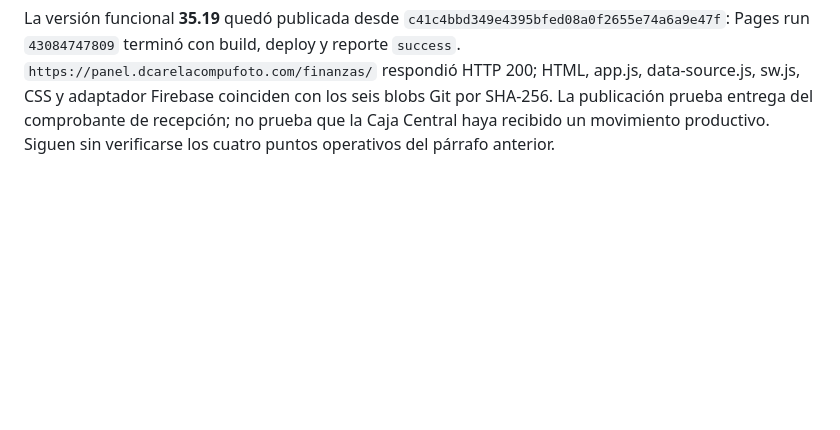
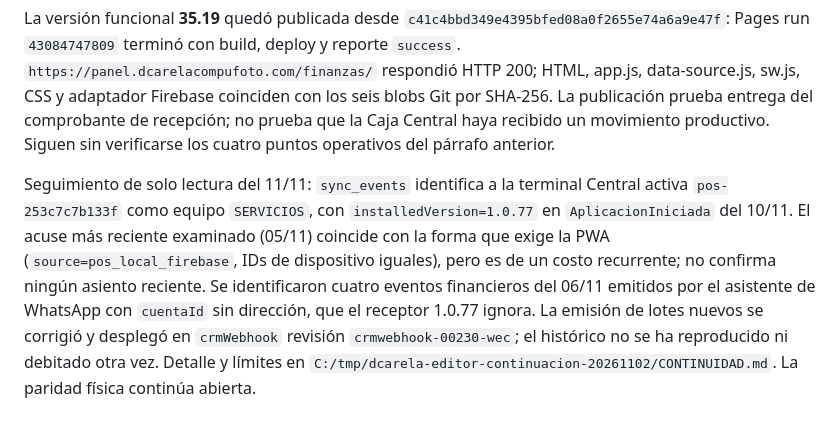
Before and after one commit to erickcarela58-star/dcarela-panel, a Markdown page: CONTINUIDAD.md, the part around the change. Rendered like a GitHub page; blank space fills up the shorter version.

Commit message:
docs(finanzas): vincular terminal Central y webhook contable

```diff
--- a/CONTINUIDAD.md
+++ b/CONTINUIDAD.md
@@ -259,3 +259,5 @@ El dueño señaló correctamente que v35.18 no demuestra la integración complet
 La PWA candidata consulta bajo demanda el acuse en el detalle de cada movimiento originado en el panel. Solo informa «recibido» si sucursal, tipo de evento, ID original, ID del movimiento, fuente POS y dispositivo coinciden; sin acuse dice «no observado» y una consulta saturada queda inconclusa. La búsqueda no carga esos eventos al abrir todas las pantallas, para evitar lecturas recurrentes. No modifica Caja, saldos, movimientos ni permisos. Pruebas del nuevo lector: 11/11. Suite completa con Auth/Firestore Emulator `demo-dcarela-finanzas`: 437/437, cero fallos/omisiones. **Aún faltan** una escritura autorizada observada en el Firebase real, el acuse de la terminal Central activa, la comparación de centavos Caja/CRM/PWA y Safari físico. No se hizo una escritura productiva para probar.
 
 La versión funcional **35.19** quedó publicada desde `c41c4bbd349e4395bfed08a0f2655e74a6a9e47f`: Pages run `43084747809` terminó con build, deploy y reporte `success`. `https://panel.dcarelacompufoto.com/finanzas/` respondió HTTP 200; HTML, app.js, data-source.js, sw.js, CSS y adaptador Firebase coinciden con los seis blobs Git por SHA-256. La publicación prueba entrega del comprobante de recepción; no prueba que la Caja Central haya recibido un movimiento productivo. Siguen sin verificarse los cuatro puntos operativos del párrafo anterior.
+
+Seguimiento de solo lectura del 11/11: `sync_events` identifica a la terminal Central activa `pos-253c7c7b133f` como equipo `SERVICIOS`, con `installedVersion=1.0.77` en `AplicacionIniciada` del 10/11. El acuse más reciente examinado (05/11) coincide con la forma que exige la PWA (`source=pos_local_firebase`, IDs de dispositivo iguales), pero es de un costo recurrente; no confirma ningún asiento reciente. Se identificaron cuatro eventos financieros del 06/11 emitidos por el asistente de WhatsApp con `cuentaId` sin dirección, que el receptor 1.0.77 ignora. La emisión de lotes nuevos se corrigió y desplegó en `crmWebhook` revisión `crmwebhook-00230-wec`; el histórico no se ha reproducido ni debitado otra vez. Detalle y límites en `C:/tmp/dcarela-editor-continuacion-20261102/CONTINUIDAD.md`. La paridad física continúa abierta.
```
